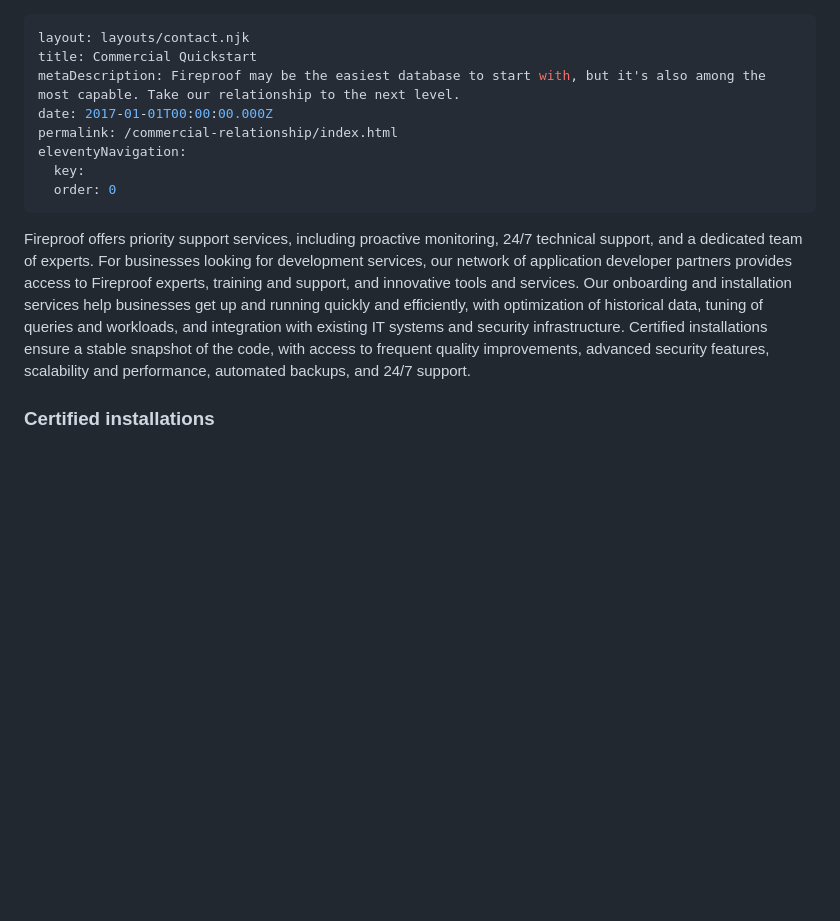
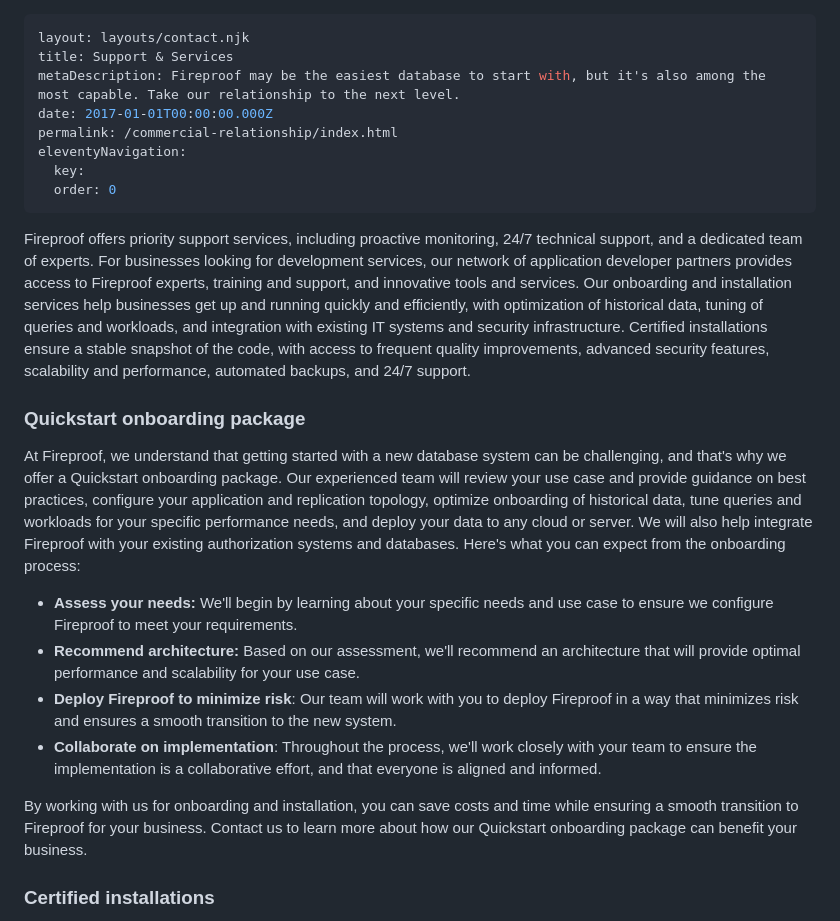
Before and after one commit to fireproof-storage/fp-website, a Markdown page: pages/commercial-relationship.md, the part around the change. GitHub-like rendering; blank space fills up the shorter version.

Commit message:
quickstart onboarding

```diff
--- a/pages/commercial-relationship.md
+++ b/pages/commercial-relationship.md
@@ -1,6 +1,6 @@
 ---
 layout: layouts/contact.njk
-title: Commercial Quickstart
+title: Support & Services
 metaDescription: Fireproof may be the easiest database to start with, but it's also among the most capable. Take our relationship to the next level.
 date: 2017-01-01T00:00:00.000Z
 permalink: /commercial-relationship/index.html
@@ -10,6 +10,17 @@ eleventyNavigation:
 ---
 
 Fireproof offers priority support services, including proactive monitoring, 24/7 technical support, and a dedicated team of experts. For businesses looking for development services, our network of application developer partners provides access to Fireproof experts, training and support, and innovative tools and services. Our onboarding and installation services help businesses get up and running quickly and efficiently, with optimization of historical data, tuning of queries and workloads, and integration with existing IT systems and security infrastructure. Certified installations ensure a stable snapshot of the code, with access to frequent quality improvements, advanced security features, scalability and performance, automated backups, and 24/7 support.
+
+### Quickstart onboarding package
+
+At Fireproof, we understand that getting started with a new database system can be challenging, and that's why we offer a Quickstart onboarding package. Our experienced team will review your use case and provide guidance on best practices, configure your application and replication topology, optimize onboarding of historical data, tune queries and workloads for your specific performance needs, and deploy your data to any cloud or server. We will also help integrate Fireproof with your existing authorization systems and databases. Here's what you can expect from the onboarding process:
+
+* **Assess your needs:** We'll begin by learning about your specific needs and use case to ensure we configure Fireproof to meet your requirements.
+* **Recommend architecture:** Based on our assessment, we'll recommend an architecture that will provide optimal performance and scalability for your use case.
+* **Deploy Fireproof to minimize risk**: Our team will work with you to deploy Fireproof in a way that minimizes risk and ensures a smooth transition to the new system.
+* **Collaborate on implementation**: Throughout the process, we'll work closely with your team to ensure the implementation is a collaborative effort, and that everyone is aligned and informed.
+
+By working with us for onboarding and installation, you can save costs and time while ensuring a smooth transition to Fireproof for your business. Contact us to learn more about how our Quickstart onboarding package can benefit your business.
 
 ### Certified installations
 
```
